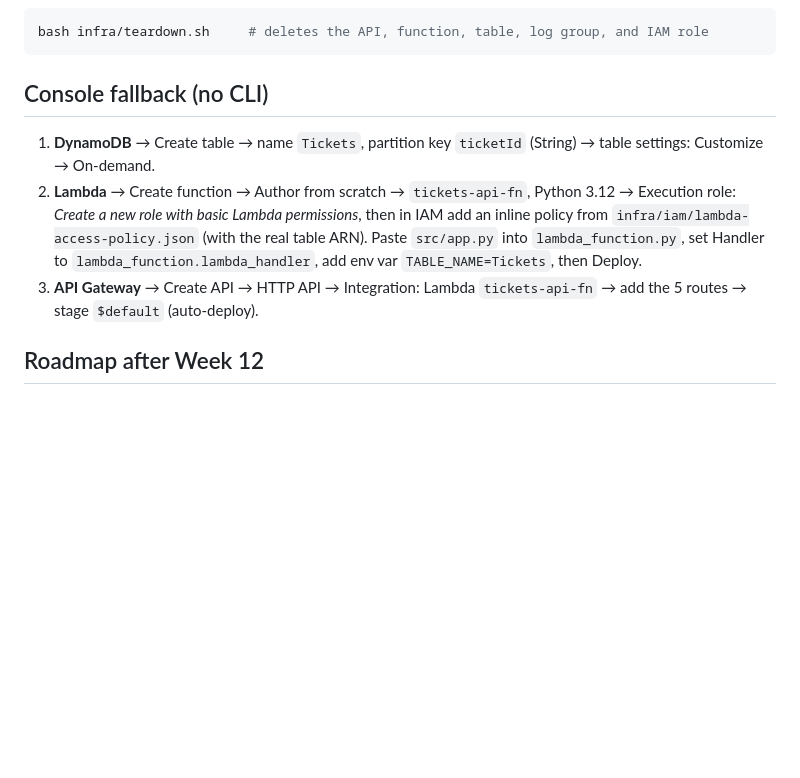
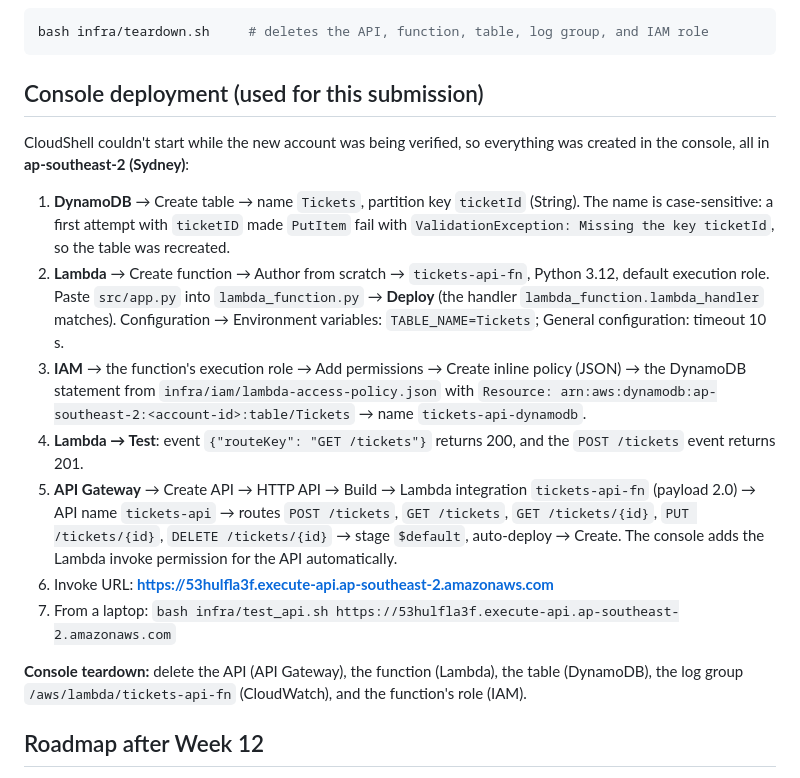
Before and after one commit to alfierie/cc-ticketing-api, a Markdown page: docs/deployment-plan.md, the part around the change. GitHub-like rendering; blank space fills up the shorter version.

Commit message:
Document the console deployment in ap-southeast-2 and the live endpoint
CloudShell was unavailable during account verification, so the stack was
created in the console; the diagram now shows Sydney and the console path.

````diff
--- a/docs/deployment-plan.md
+++ b/docs/deployment-plan.md
@@ -66,11 +66,23 @@ Expected: `201` create → `200` list → `200` get → `200` update → `400` i
 bash infra/teardown.sh     # deletes the API, function, table, log group, and IAM role
 ```
 
-## Console fallback (no CLI)
-1. **DynamoDB** → Create table → name `Tickets`, partition key `ticketId` (String) → table settings: Customize → On-demand.
-2. **Lambda** → Create function → Author from scratch → `tickets-api-fn`, Python 3.12 → Execution role: *Create a new role with basic Lambda permissions*, then in IAM add an inline policy from `infra/iam/lambda-access-policy.json` (with the real table ARN).
-   Paste `src/app.py` into `lambda_function.py`, set Handler to `lambda_function.lambda_handler`, add env var `TABLE_NAME=Tickets`, then Deploy.
-3. **API Gateway** → Create API → HTTP API → Integration: Lambda `tickets-api-fn` → add the 5 routes → stage `$default` (auto-deploy).
+## Console deployment (used for this submission)
+CloudShell couldn't start while the new account was being verified, so everything was created in the console, all in **ap-southeast-2 (Sydney)**:
+
+1. **DynamoDB** → Create table → name `Tickets`, partition key `ticketId` (String). The name is case-sensitive: a first attempt with `ticketID` made `PutItem` fail with `ValidationException: Missing the key ticketId`, so the table was recreated.
+2. **Lambda** → Create function → Author from scratch → `tickets-api-fn`, Python 3.12, default execution role.
+   Paste `src/app.py` into `lambda_function.py` → **Deploy** (the handler `lambda_function.lambda_handler` matches).
+   Configuration → Environment variables: `TABLE_NAME=Tickets`; General configuration: timeout 10 s.
+3. **IAM** → the function's execution role → Add permissions → Create inline policy (JSON) → the DynamoDB statement from `infra/iam/lambda-access-policy.json` with
+   `Resource: arn:aws:dynamodb:ap-southeast-2:<account-id>:table/Tickets` → name `tickets-api-dynamodb`.
+4. **Lambda → Test**: event `{"routeKey": "GET /tickets"}` returns 200, and the `POST /tickets` event returns 201.
+5. **API Gateway** → Create API → HTTP API → Build → Lambda integration `tickets-api-fn` (payload 2.0) → API name `tickets-api` → routes
+   `POST /tickets`, `GET /tickets`, `GET /tickets/{id}`, `PUT /tickets/{id}`, `DELETE /tickets/{id}` → stage `$default`, auto-deploy → Create.
+   The console adds the Lambda invoke permission for the API automatically.
+6. Invoke URL: **https://53hulfla3f.execute-api.ap-southeast-2.amazonaws.com**
+7. From a laptop: `bash infra/test_api.sh https://53hulfla3f.execute-api.ap-southeast-2.amazonaws.com`
+
+**Console teardown:** delete the API (API Gateway), the function (Lambda), the table (DynamoDB), the log group `/aws/lambda/tickets-api-fn` (CloudWatch), and the function's role (IAM).
 
 ## Roadmap after Week 12
 - Cognito user pool + JWT authorizer (only authenticated users can create or update tickets)
````
Also changed, not shown: README.md (+10 -1 lines), docs/architecture.png, 1 other file.
